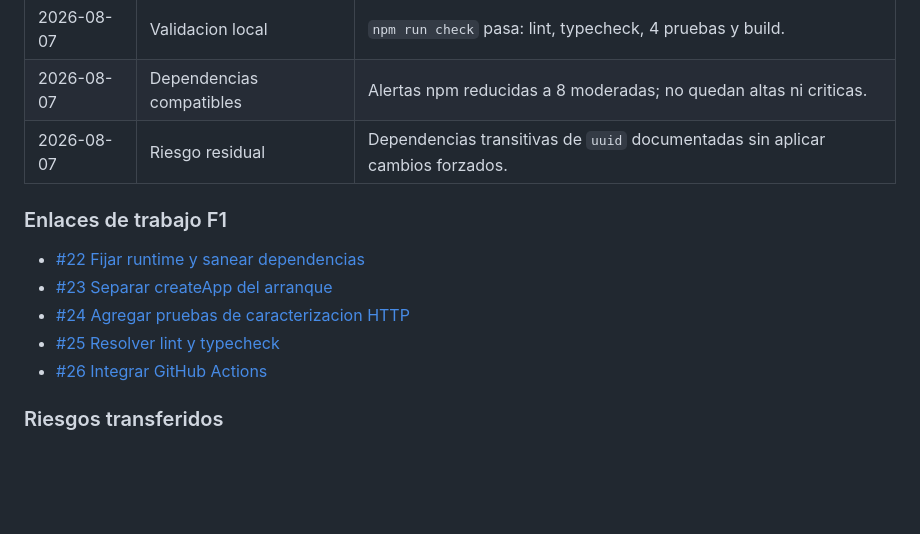
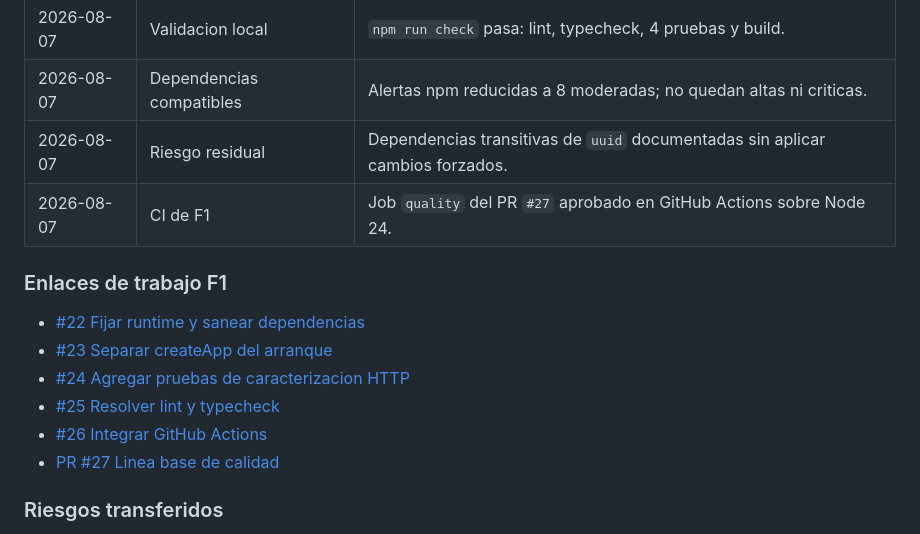
Before and after one commit to jcmandujano/odontofy_node, a Markdown page: docs/architecture/api-v1-roadmap.md, the part around one of its changes. Rendered like a GitHub page; blank space fills up the shorter version.

```diff
--- a/docs/architecture/api-v1-roadmap.md
+++ b/docs/architecture/api-v1-roadmap.md
@@ -144,6 +144,7 @@ Para cerrar una fase se deben registrar:
 | 2026-08-07 | Validacion local             | `npm run check` pasa: lint, typecheck, 4 pruebas y build.                      |
 | 2026-08-07 | Dependencias compatibles     | Alertas npm reducidas a 8 moderadas; no quedan altas ni criticas.             |
 | 2026-08-07 | Riesgo residual              | Dependencias transitivas de `uuid` documentadas sin aplicar cambios forzados. |
+| 2026-08-07 | CI de F1                     | Job `quality` del PR `#27` aprobado en GitHub Actions sobre Node 24.           |
 
 ### Enlaces de trabajo F1
 
@@ -152,6 +153,7 @@ Para cerrar una fase se deben registrar:
 - [#24 Agregar pruebas de caracterizacion HTTP](https://github.com/jcmandujano/odontofy_node/issues/24)
 - [#25 Resolver lint y typecheck](https://github.com/jcmandujano/odontofy_node/issues/25)
 - [#26 Integrar GitHub Actions](https://github.com/jcmandujano/odontofy_node/issues/26)
+- [PR #27 Linea base de calidad](https://github.com/jcmandujano/odontofy_node/pull/27)
 
 ### Riesgos transferidos
 
```
Also changed, not shown: other parts of docs/architecture/api-v1-roadmap.md (+1 -1 lines).
